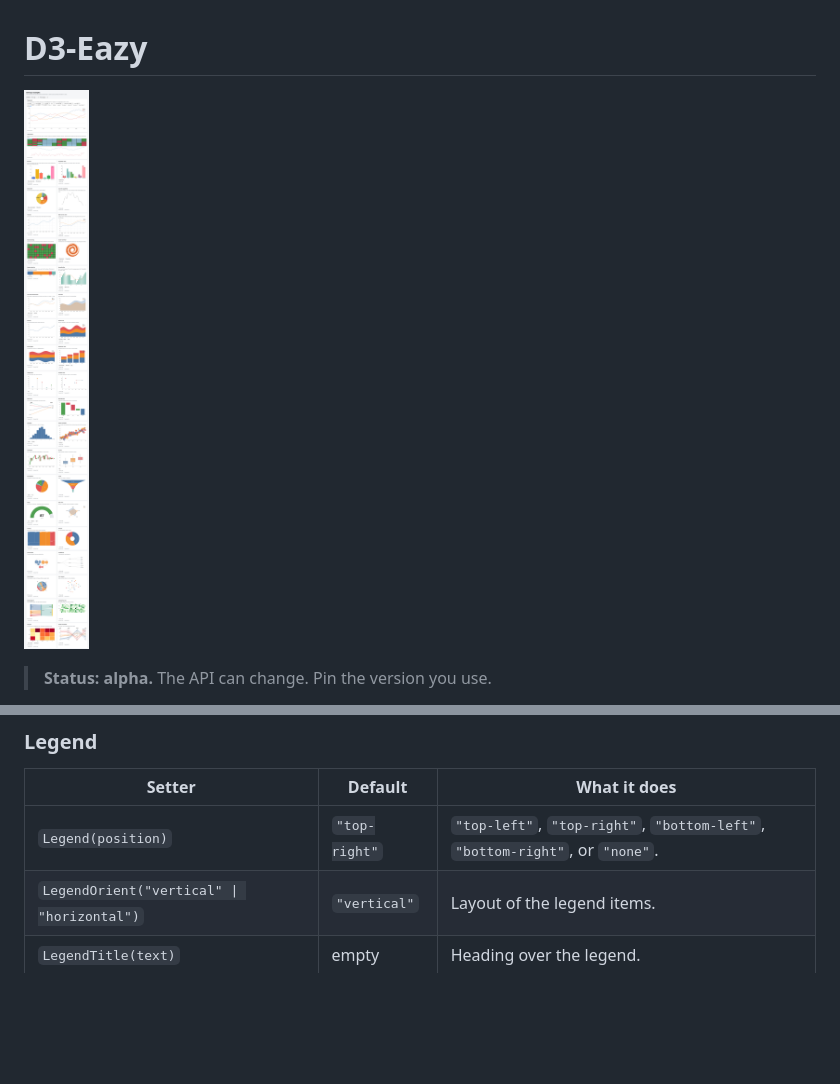
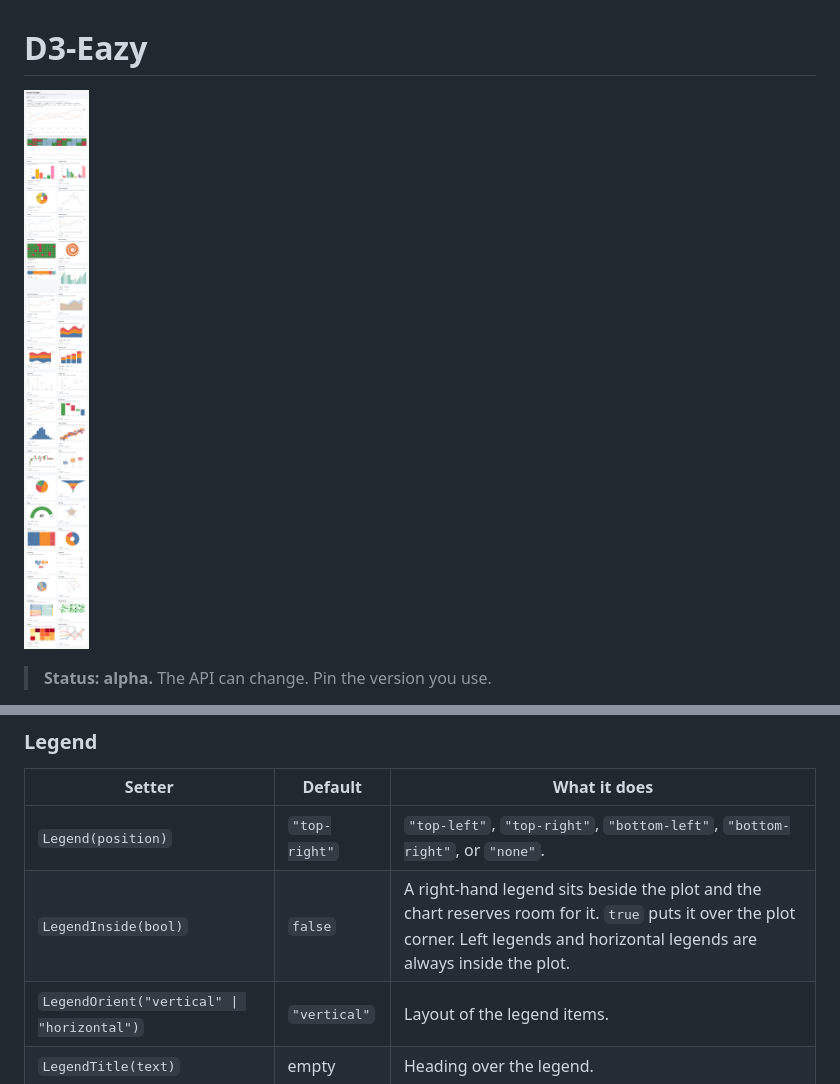
Before and after one commit to mavericksy/D3-Eazy, a Markdown page: README.md, 2 parts joined by grey strips. Rendered like a GitHub page; pictures changed too: docs/imgs/examples-all.png; blank space fills up the shorter version.

```diff
--- a/README.md
+++ b/README.md
@@ -235,6 +235,7 @@ Add one with `registerPalette(name, colours)`. The heat charts take `Interpolato
 | Setter | Default | What it does |
 | --- | --- | --- |
 | `Legend(position)` | `"top-right"` | `"top-left"`, `"top-right"`, `"bottom-left"`, `"bottom-right"`, or `"none"`. |
+| `LegendInside(bool)` | `false` | A right-hand legend sits beside the plot and the chart reserves room for it. `true` puts it over the plot corner. Left legends and horizontal legends are always inside the plot. |
 | `LegendOrient("vertical" \| "horizontal")` | `"vertical"` | Layout of the legend items. |
 | `LegendTitle(text)` | empty | Heading over the legend. |
 | `LegendInteractive(bool)` | `true` | Hover an item to highlight its series. Click an item to hide or show it. |
```
Also changed, not shown: 4 other files.
